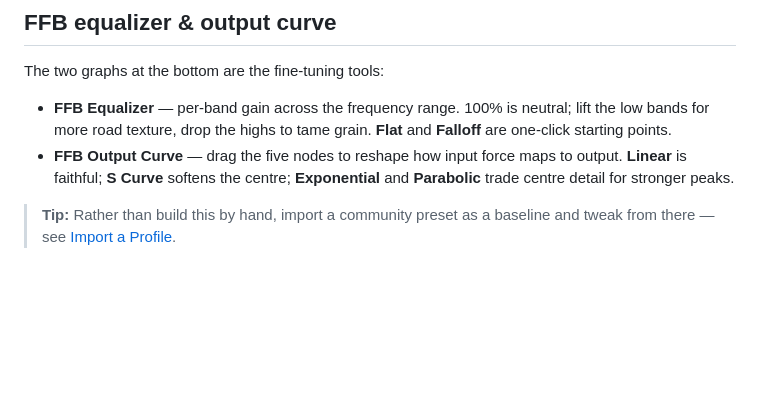
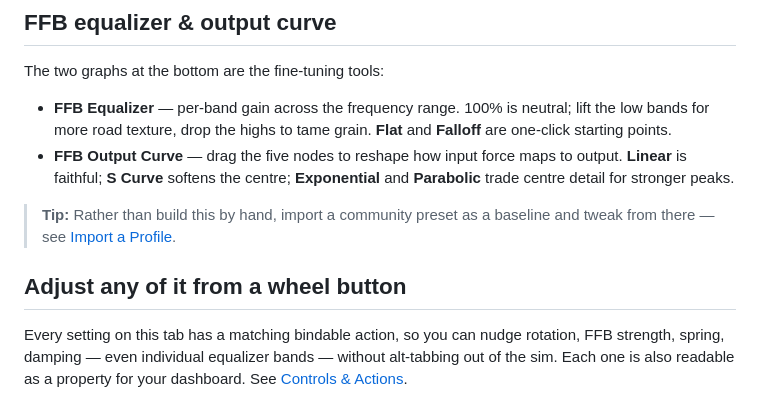
Before and after one commit to giantorth/giant.orth.cc, a Markdown page: site/guides/configure-the-wheelbase.md, the part around the change. GitHub-like rendering; blank space fills up the shorter version.

```diff
--- a/site/guides/configure-the-wheelbase.md
+++ b/site/guides/configure-the-wheelbase.md
@@ -73,3 +73,10 @@ The two graphs at the bottom are the fine-tuning tools:
 
 > **Tip:** Rather than build this by hand, import a community preset as a baseline and
 > tweak from there — see [Import a Profile](/guides/import-a-profile/).
+
+## Adjust any of it from a wheel button
+
+Every setting on this tab has a matching bindable action, so you can nudge rotation, FFB
+strength, spring, damping — even individual equalizer bands — without alt-tabbing out of
+the sim. Each one is also readable as a property for your dashboard. See
+[Controls &amp; Actions](/guides/controls-and-actions/).
```
Also changed, not shown: site/guides/controls-and-actions.md (+85 -9 lines).
